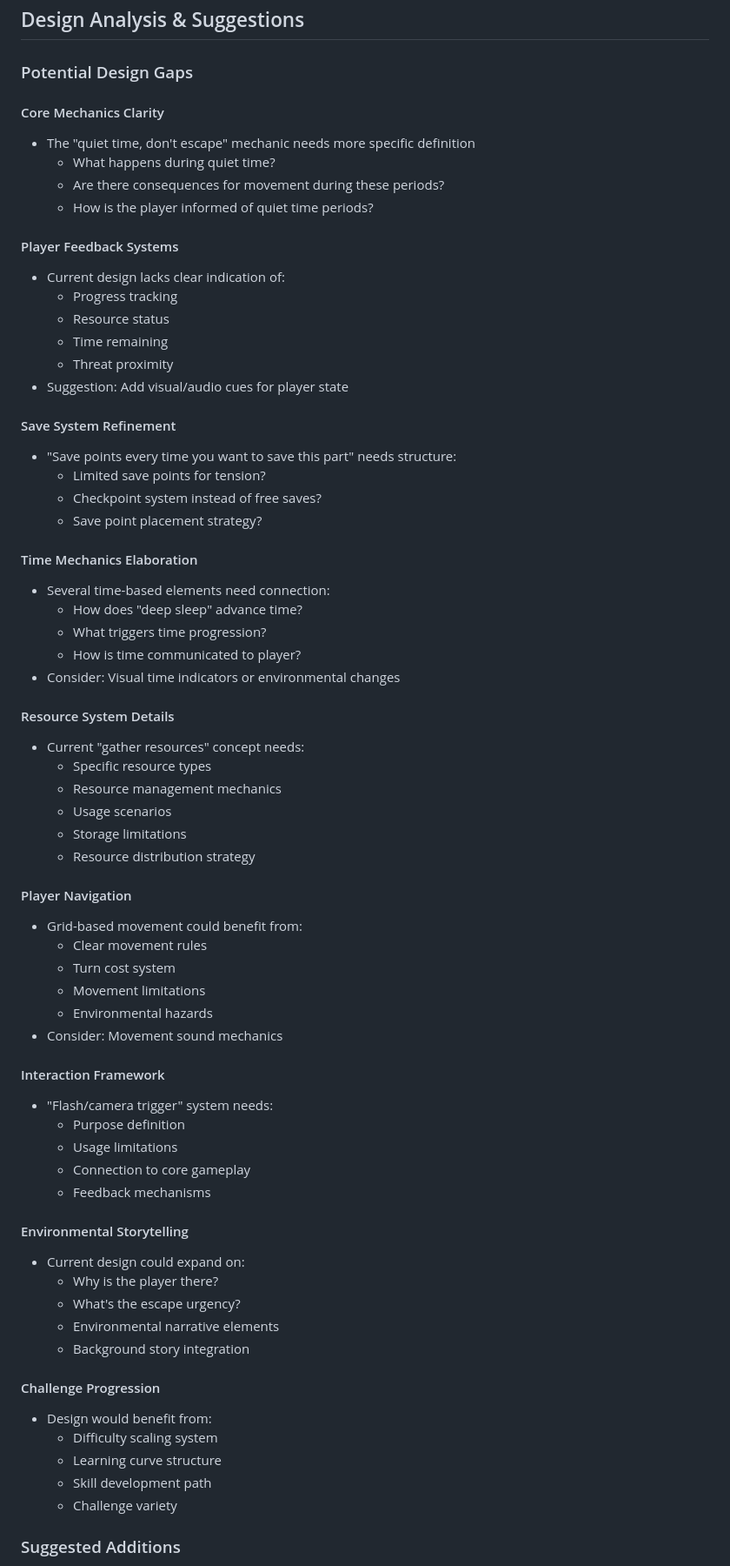
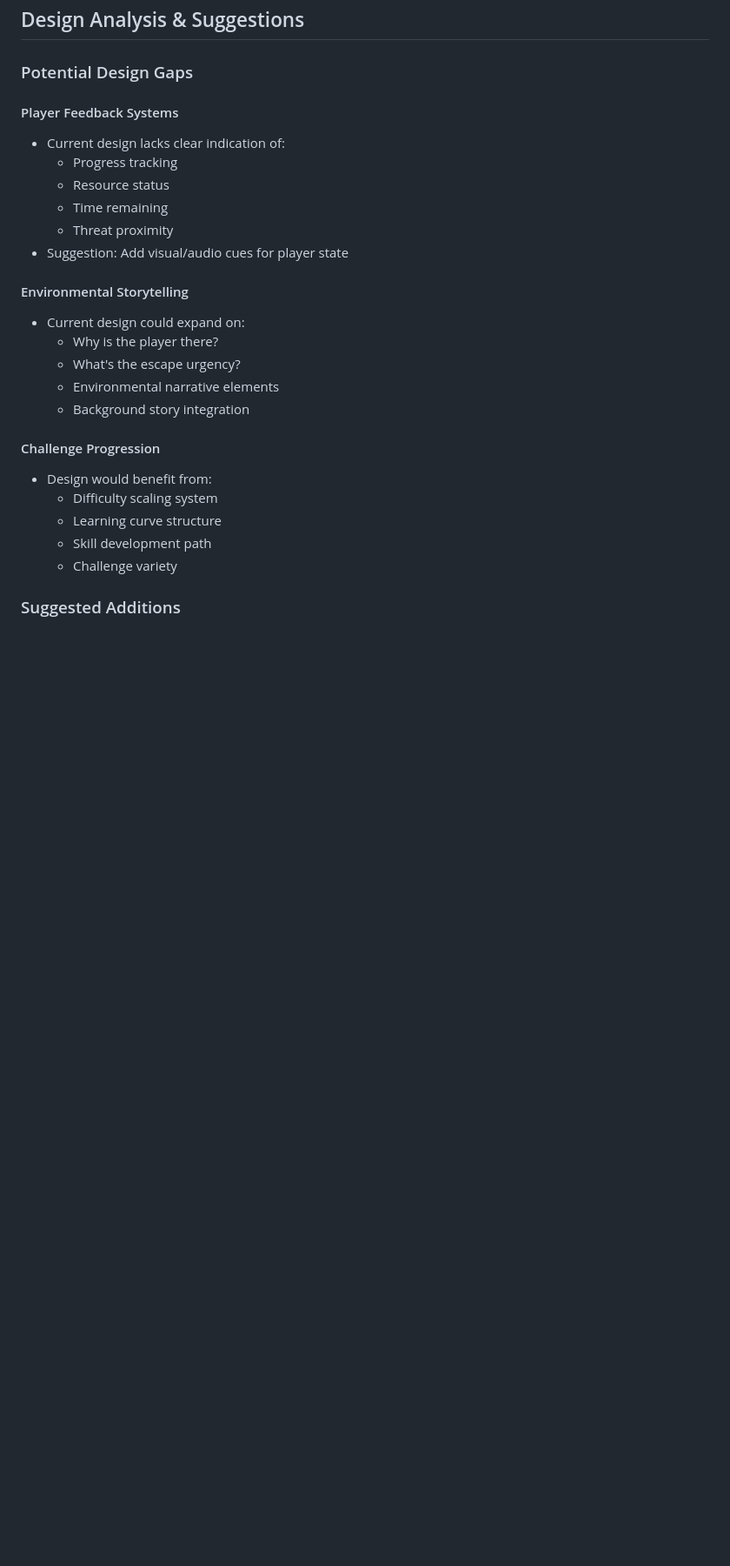
Before and after one commit to HWKyaraZhou/KZgameDesign, a Markdown page: Design.md, the part around the change printed below. Shown: that part at 87% size. GitHub-like rendering; blank space fills up the shorter version.

```diff
--- a/Design.md
+++ b/Design.md
@@ -115,12 +51,6 @@ Based on the drawings:
 ## Design Analysis & Suggestions
 
 ### Potential Design Gaps
-
-#### Core Mechanics Clarity
-- The "quiet time, don't escape" mechanic needs more specific definition
-  - What happens during quiet time?
-  - Are there consequences for movement during these periods?
-  - How is the player informed of quiet time periods?
 
 #### Player Feedback Systems
 - Current design lacks clear indication of:
@@ -130,41 +60,6 @@ Based on the drawings:
   - Threat proximity
 - Suggestion: Add visual/audio cues for player state
 
-#### Save System Refinement
-- "Save points every time you want to save this part" needs structure:
-  - Limited save points for tension?
-  - Checkpoint system instead of free saves?
-  - Save point placement strategy?
-
-#### Time Mechanics Elaboration
-- Several time-based elements need connection:
-  - How does "deep sleep" advance time?
-  - What triggers time progression?
-  - How is time communicated to player?
-- Consider: Visual time indicators or environmental changes
-
-#### Resource System Details
-- Current "gather resources" concept needs:
-  - Specific resource types
-  - Resource management mechanics
-  - Usage scenarios
-  - Storage limitations
-  - Resource distribution strategy
-
-#### Player Navigation
-- Grid-based movement could benefit from:
-  - Clear movement rules
-  - Turn cost system
-  - Movement limitations
-  - Environmental hazards
-- Consider: Movement sound mechanics
-
-#### Interaction Framework
-- "Flash/camera trigger" system needs:
-  - Purpose definition
-  - Usage limitations
-  - Connection to core gameplay
-  - Feedback mechanisms
 
 #### Environmental Storytelling
 - Current design could expand on:
```
Also changed, not shown: other parts of Design.md (+30 -114 lines).
